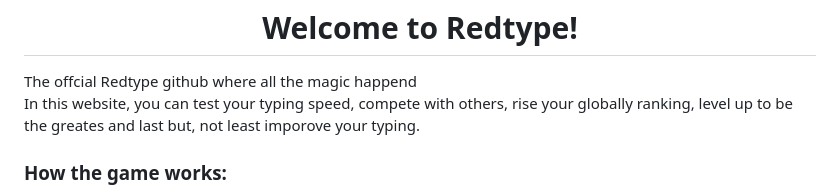
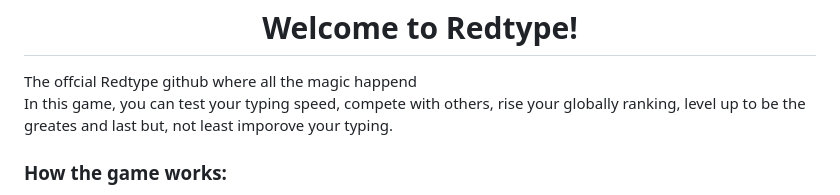
Before and after one commit to Jasan33/Redtype, a Markdown page: README.md, the part around the change. Rendered like a GitHub page.

```diff
--- a/README.md
+++ b/README.md
@@ -1,7 +1,7 @@
 <h1 align="center"> Welcome to Redtype! </h1>
 The offcial Redtype github where all the magic happend
 
-In this website, you can test your typing speed, compete with others, rise your globally ranking, level up to be the greates and last but, not least imporove your typing.
+In this game, you can test your typing speed, compete with others, rise your globally ranking, level up to be the greates and last but, not least imporove your typing.
 
 ### How the game works:
 This game uses wpm to determain speed, wpm stands simply for "words per minute" and is used to descripe
```
